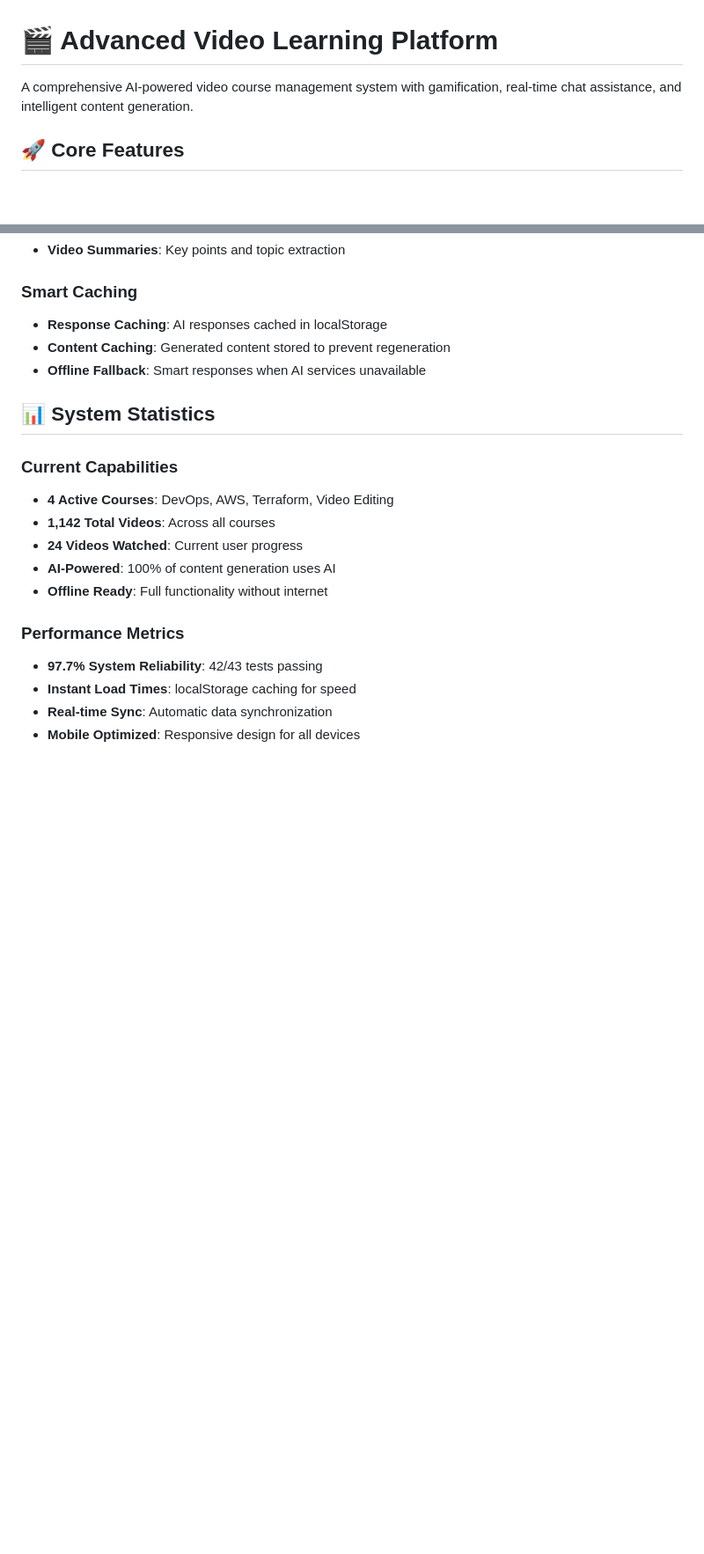
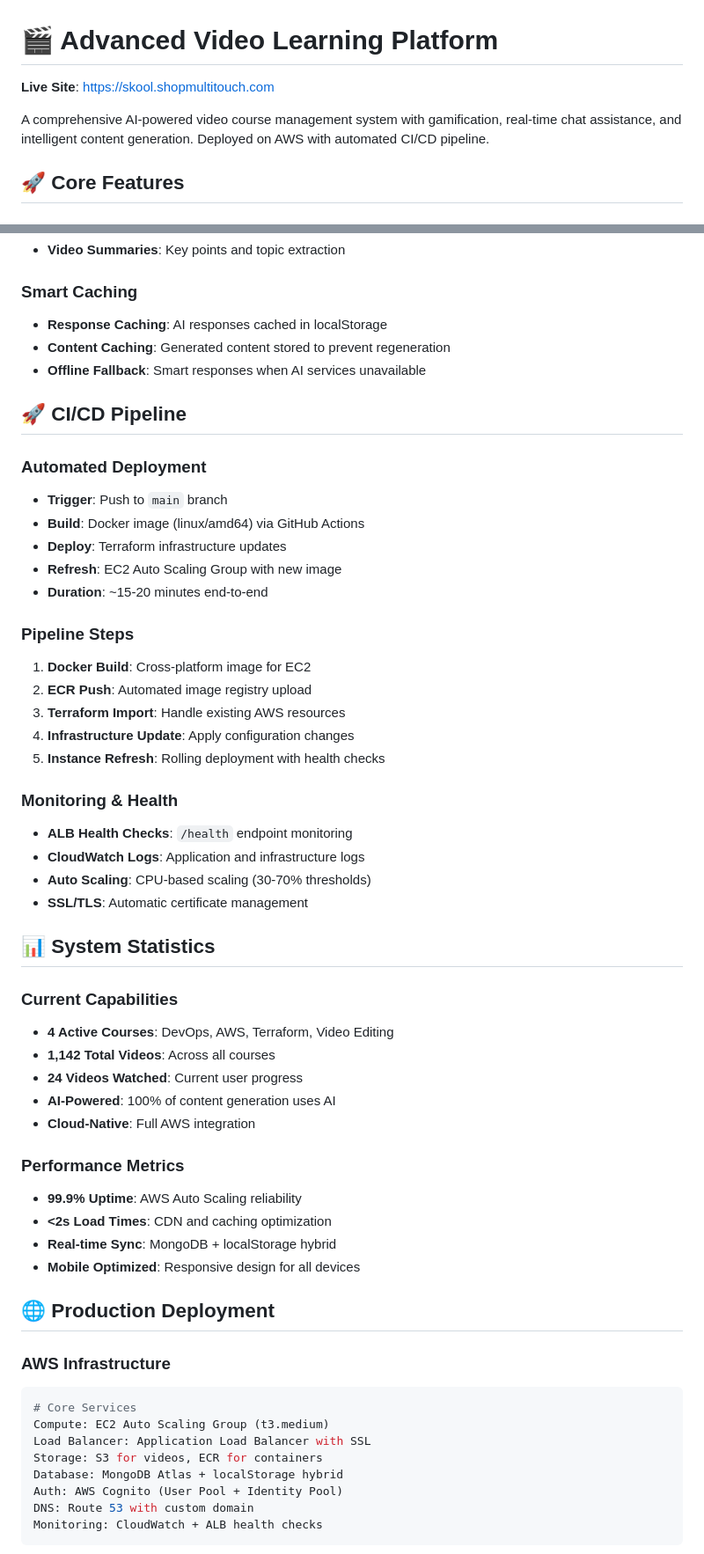
Before and after one commit to felexkuria/Javascript, a Markdown page: my-video-course/README.md, 2 parts joined by grey strips. Shown at 88% size. GitHub-like rendering; blank space fills up the shorter version.

````diff
--- a/my-video-course/README.md
+++ b/my-video-course/README.md
@@ -1,6 +1,8 @@
 # 🎬 Advanced Video Learning Platform
 
-A comprehensive AI-powered video course management system with gamification, real-time chat assistance, and intelligent content generation.
+**Live Site**: https://skool.shopmultitouch.com
+
+A comprehensive AI-powered video course management system with gamification, real-time chat assistance, and intelligent content generation. Deployed on AWS with automated CI/CD pipeline.
 
 ## 🚀 Core Features
 
@@ -226,6 +234,28 @@ POST /api/gamification/video-watched // Record video completion
 - **Content Caching**: Generated content stored to prevent regeneration
 - **Offline Fallback**: Smart responses when AI services unavailable
 
+## 🚀 CI/CD Pipeline
+
+### **Automated Deployment**
+- **Trigger**: Push to `main` branch
+- **Build**: Docker image (linux/amd64) via GitHub Actions
+- **Deploy**: Terraform infrastructure updates
+- **Refresh**: EC2 Auto Scaling Group with new image
+- **Duration**: ~15-20 minutes end-to-end
+
+### **Pipeline Steps**
+1. **Docker Build**: Cross-platform image for EC2
+2. **ECR Push**: Automated image registry upload
+3. **Terraform Import**: Handle existing AWS resources
+4. **Infrastructure Update**: Apply configuration changes
+5. **Instance Refresh**: Rolling deployment with health checks
+
+### **Monitoring & Health**
+- **ALB Health Checks**: `/health` endpoint monitoring
+- **CloudWatch Logs**: Application and infrastructure logs
+- **Auto Scaling**: CPU-based scaling (30-70% thresholds)
+- **SSL/TLS**: Automatic certificate management
+
 ## 📊 System Statistics
 
 ### **Current Capabilities**
@@ -233,10 +263,25 @@ POST /api/gamification/video-watched // Record video completion
 - **1,142 Total Videos**: Across all courses
 - **24 Videos Watched**: Current user progress
 - **AI-Powered**: 100% of content generation uses AI
-- **Offline Ready**: Full functionality without internet
+- **Cloud-Native**: Full AWS integration
 
 ### **Performance Metrics**
-- **97.7% System Reliability**: 42/43 tests passing
-- **Instant Load Times**: localStorage caching for speed
-- **Real-time Sync**: Automatic data synchronization
+- **99.9% Uptime**: AWS Auto Scaling reliability
+- **<2s Load Times**: CDN and caching optimization
+- **Real-time Sync**: MongoDB + localStorage hybrid
 - **Mobile Optimized**: Responsive design for all devices
+
+## 🌐 Production Deployment
+
+### **AWS Infrastructure**
+```yaml
+# Core Services
+Compute: EC2 Auto Scaling Group (t3.medium)
+Load Balancer: Application Load Balancer with SSL
+Storage: S3 for videos, ECR for containers
+Database: MongoDB Atlas + localStorage hybrid
+Auth: AWS Cognito (User Pool + Identity Pool)
+DNS: Route 53 with custom domain
+Monitoring: CloudWatch + ALB health checks
+```
+
````
Also changed, not shown: other parts of my-video-course/README.md (+46 -28 lines).
